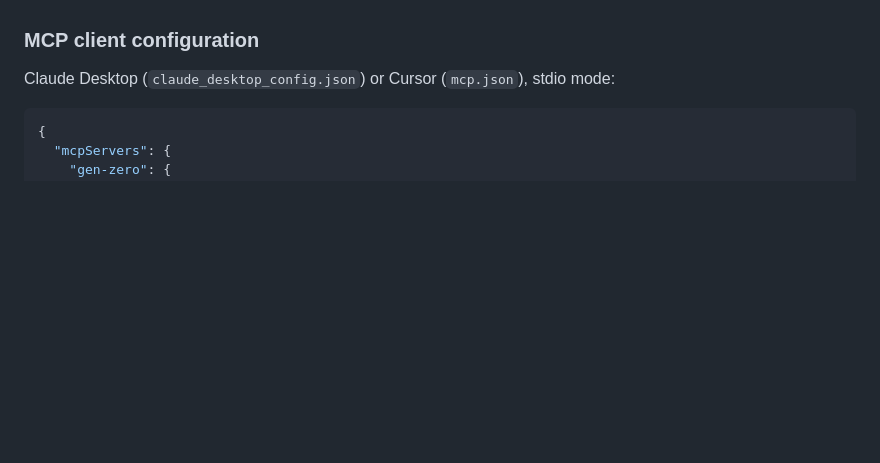
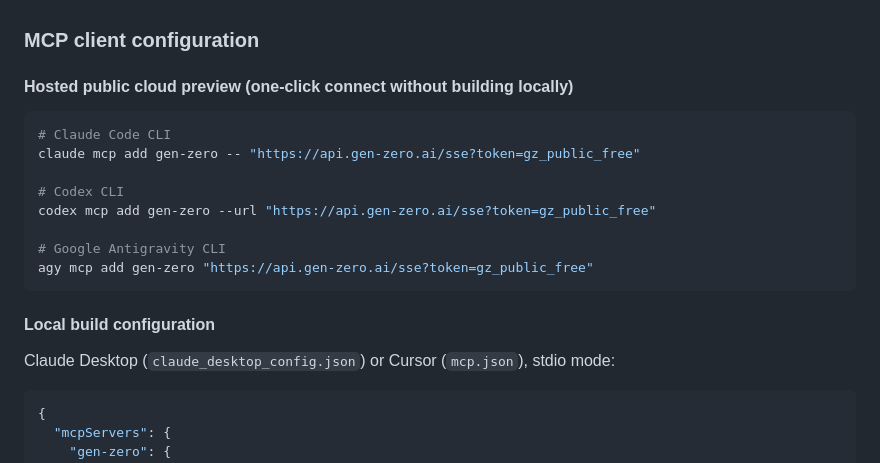
Before and after one commit to xmond/gen-zero, a Markdown page: README.md, the part around the change. GitHub-like rendering; blank space fills up the shorter version.

Commit message:
docs: document hosted public cloud MCP endpoint (api.gen-zero.ai)

````diff
--- a/README.md
+++ b/README.md
@@ -421,6 +421,21 @@ state, or Nanocore registrations. These methods do not add an HTTP admin endpoin
 
 ### MCP client configuration
 
+#### Hosted public cloud preview (one-click connect without building locally)
+
+```bash
+# Claude Code CLI
+claude mcp add gen-zero -- "https://api.gen-zero.ai/sse?token=gz_public_free"
+
+# Codex CLI
+codex mcp add gen-zero --url "https://api.gen-zero.ai/sse?token=gz_public_free"
+
+# Google Antigravity CLI
+agy mcp add gen-zero "https://api.gen-zero.ai/sse?token=gz_public_free"
+```
+
+#### Local build configuration
+
 Claude Desktop (`claude_desktop_config.json`) or Cursor (`mcp.json`), stdio mode:
 
 ```json
````
